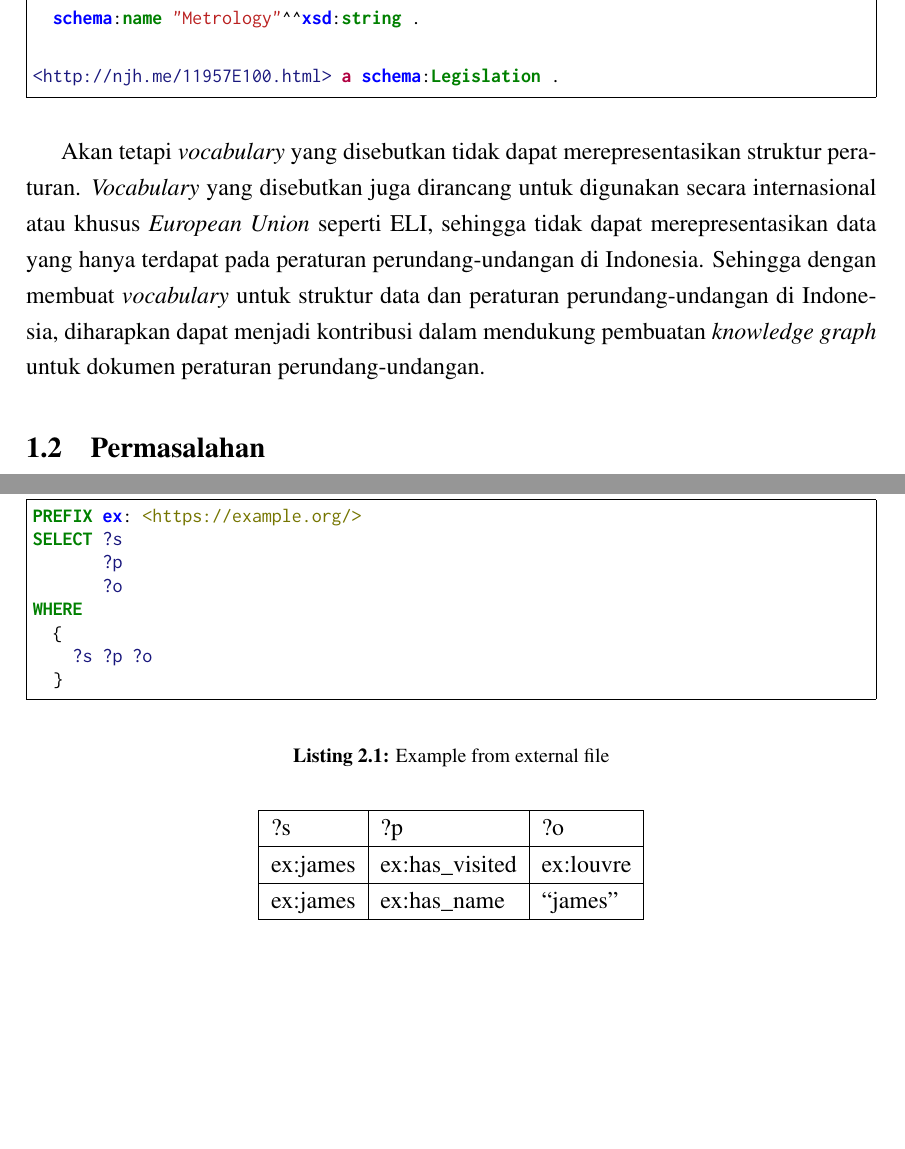
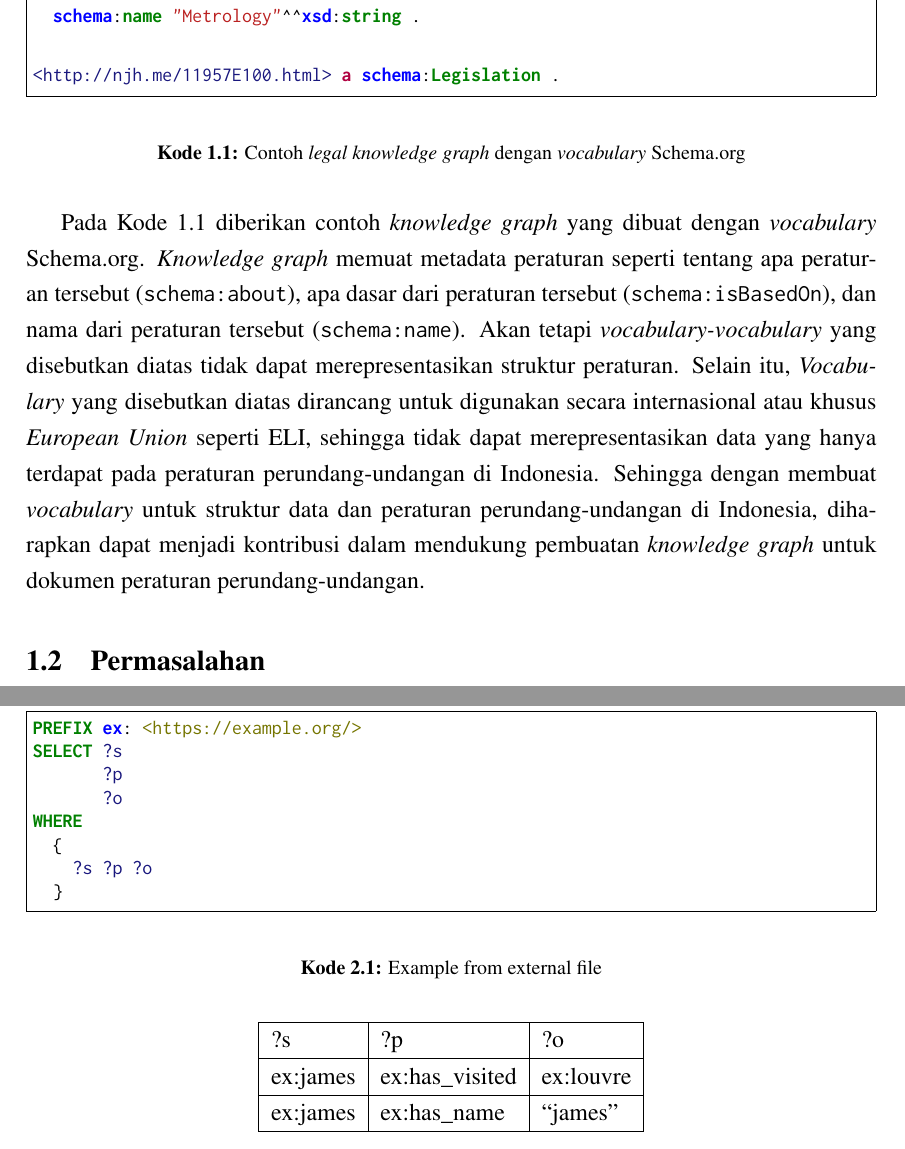
Before and after one commit to aabccd021/legal-kg, a LaTeX thesis (paper-legal-kg/thesis.tex, which reads paper-legal-kg/bab1.tex): two parts of pages 25 and 29 of 60 before the commit and two parts of pages 25 and 31 of 62 after it, joined at a grey line, cut so that both start at the same text, the shorter picture padded with empty space. Compiled offline with pdfLaTeX.

Commit message:
render and commit pdf

```diff
--- a/paper-legal-kg/bab1.tex
+++ b/paper-legal-kg/bab1.tex
@@ -75,7 +75,8 @@ Schema.org (\url{https://schema.org/Legislation}), dan Wikidata
 (\url{https://www.wikidata.org/wiki/Wikidata:WikiProject_Law}).
 
 
-\begin{minted}[frame=single, breaklines, fontsize=\footnotesize]{turtle}
+\begin{listing}[H]
+  \begin{minted}[frame=single, breaklines, fontsize=\footnotesize]{turtle}
 @prefix schema: <http://schema.org/> .
 @prefix xsd: <http://www.w3.org/2001/XMLSchema#> .
 
@@ -92,14 +93,22 @@ Schema.org (\url{https://schema.org/Legislation}), dan Wikidata
   schema:name "Metrology"^^xsd:string .
 
 <http://njh.me/11957E100.html> a schema:Legislation .
-\end{minted}
+  \end{minted}
+  \caption{Contoh \textit{legal knowledge graph} dengan \textit{vocabulary} Schema.org}
+  \label{listing:schema-org-example}
+\end{listing}
 
-Akan tetapi \textit{vocabulary} yang disebutkan tidak dapat merepresentasikan struktur peraturan.
-\textit{Vocabulary} yang disebutkan juga dirancang untuk digunakan secara internasional atau khusus
-\textit{European Union} seperti ELI, sehingga tidak dapat merepresentasikan data yang hanya terdapat
-pada peraturan perundang-undangan di Indonesia. Sehingga dengan membuat \textit{vocabulary} untuk
-struktur data dan peraturan perundang-undangan di Indonesia, diharapkan dapat menjadi kontribusi
-dalam mendukung pembuatan \textit{knowledge graph} untuk dokumen peraturan perundang-undangan.
+Pada \lst~\ref{listing:schema-org-example} diberikan contoh \textit{knowledge graph} yang dibuat
+dengan \textit{vocabulary} Schema.org. \textit{Knowledge graph} memuat metadata peraturan seperti
+tentang apa peraturan tersebut (\code{schema:about}), apa dasar dari peraturan tersebut
+(\code{schema:isBasedOn}), dan nama dari peraturan tersebut (\code{schema:name}).  Akan tetapi
+\textit{vocabulary-vocabulary} yang disebutkan diatas tidak dapat merepresentasikan struktur
+peraturan. Selain itu, \textit{Vocabulary} yang disebutkan diatas dirancang untuk digunakan secara
+internasional atau khusus \textit{European Union} seperti ELI, sehingga tidak dapat
+merepresentasikan data yang hanya terdapat pada peraturan perundang-undangan di Indonesia. Sehingga
+dengan membuat \textit{vocabulary} untuk struktur data dan peraturan perundang-undangan di
+Indonesia, diharapkan dapat menjadi kontribusi dalam mendukung pembuatan \textit{knowledge graph}
+untuk dokumen peraturan perundang-undangan.
 
 %-----------------------------------------------------------------------------%
 \section{Permasalahan}\label{sec:permasalahan}
--- a/paper-legal-kg/thesis.tex
+++ b/paper-legal-kg/thesis.tex
@@ -21,6 +21,7 @@
 
 % aab
 \usepackage[chapter]{minted}
+\renewcommand\listingscaption{\lst}
 \usepackage[T1]{fontenc}
 \usepackage{inconsolata}
 \usepackage[indonesian]{babel}
```
Also changed, not shown: paper-legal-kg/thesis_checkout.pdf.
